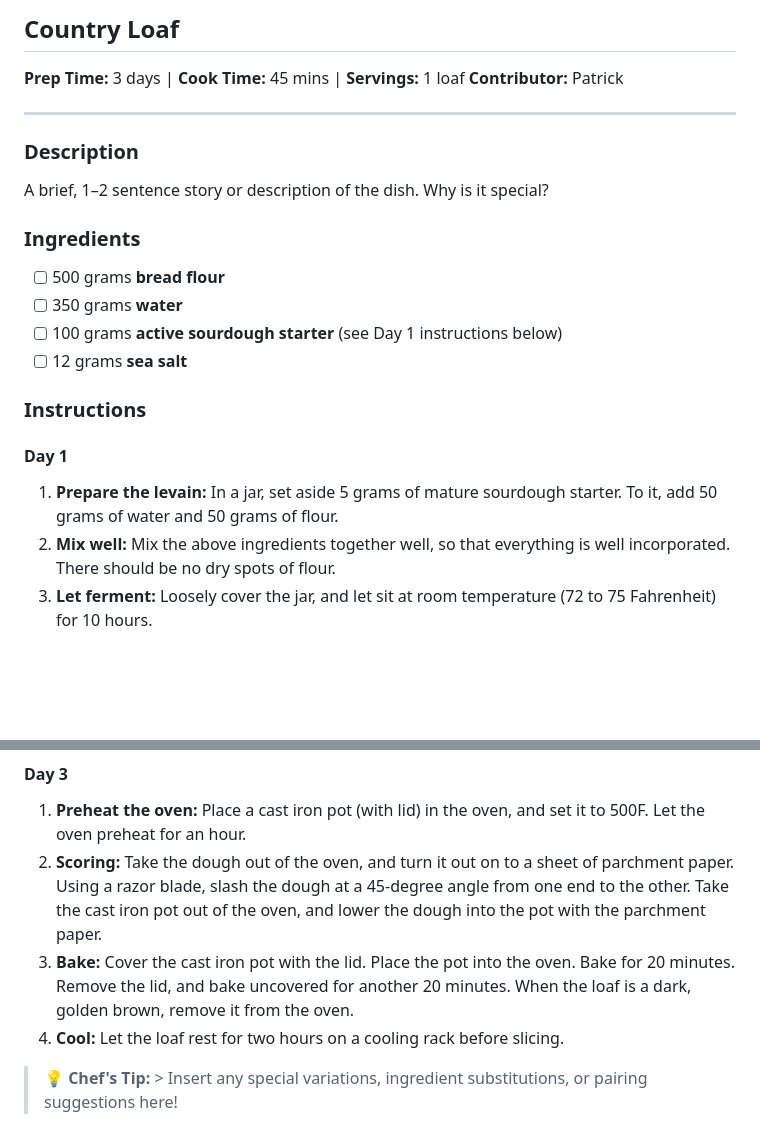
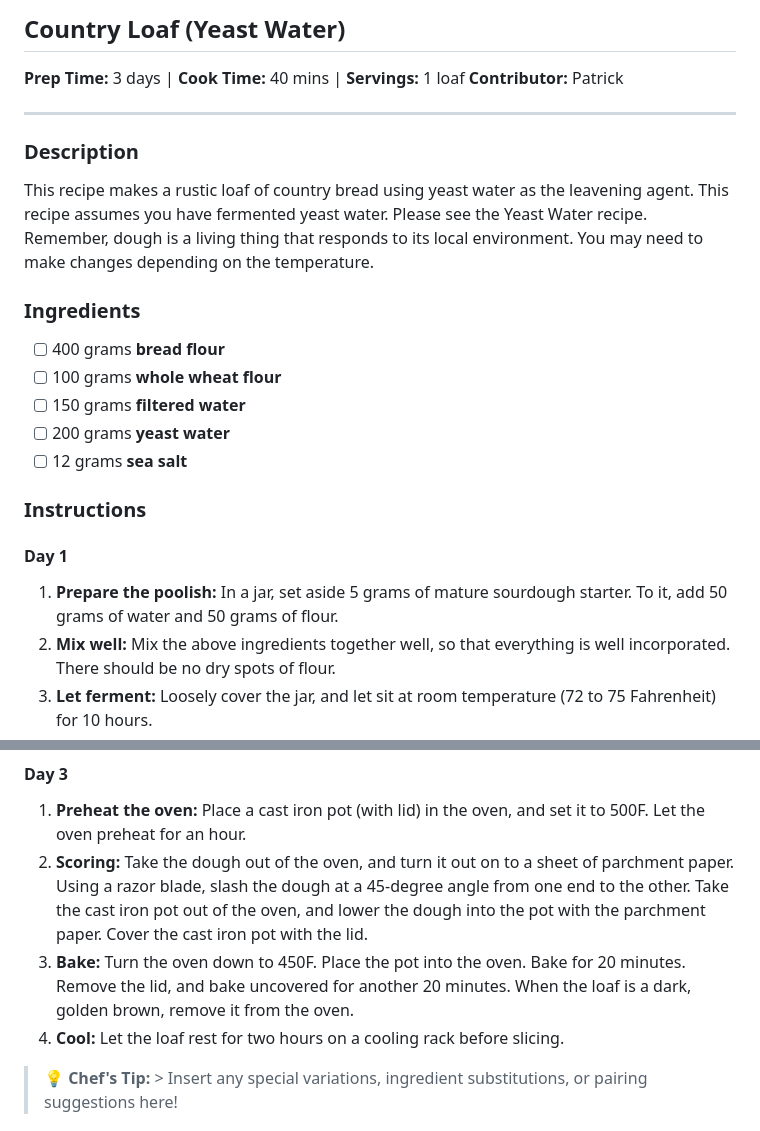
Before and after one commit to pfe1223/community-cookbook, a Markdown page: recipes/bread/country-loaf.md, 2 parts joined by grey strips. Drawn GitHub-style; blank space fills up the shorter version.

Commit message:
start conversion of bread recipe to use yeast water

```diff
--- a/recipes/bread/country-loaf.md
+++ b/recipes/bread/country-loaf.md
@@ -1,22 +1,23 @@
-## Country Loaf
+## Country Loaf (Yeast Water)
 
-**Prep Time:** 3 days | **Cook Time:** 45 mins | **Servings:** 1 loaf
+**Prep Time:** 3 days | **Cook Time:** 40 mins | **Servings:** 1 loaf
 **Contributor:** Patrick
 
 ---
 
 ### Description
-A brief, 1–2 sentence story or description of the dish. Why is it special?
+This recipe makes a rustic loaf of country bread using yeast water as the leavening agent. This recipe assumes you have fermented yeast water. Please see the Yeast Water recipe. Remember, dough is a living thing that responds to its local environment. You may need to make changes depending on the temperature.
 
 ### Ingredients
-- [ ] 500 grams **bread flour**
-- [ ] 350 grams **water**
-- [ ] 100 grams **active sourdough starter** (see Day 1 instructions below)
+- [ ] 400 grams **bread flour**
+- [ ] 100 grams **whole wheat flour**
+- [ ] 150 grams **filtered water**
+- [ ] 200 grams **yeast water**
 - [ ] 12 grams **sea salt**
 
 ### Instructions
 #### Day 1
-1. **Prepare the levain:** In a jar, set aside 5 grams of mature sourdough starter. To it, add 50 grams of water and 50 grams of flour.
+1. **Prepare the poolish:** In a jar, set aside 5 grams of mature sourdough starter. To it, add 50 grams of water and 50 grams of flour.
 2. **Mix well:** Mix the above ingredients together well, so that everything is well incorporated. There should be no dry spots of flour.
 3. **Let ferment:** Loosely cover the jar, and let sit at room temperature (72 to 75 Fahrenheit) for 10 hours.
 
@@ -38,8 +39,8 @@ A brief, 1–2 sentence story or description of the dish. Why is it special?
 
 #### Day 3
 1. **Preheat the oven:** Place a cast iron pot (with lid) in the oven, and set it to 500F. Let the oven preheat for an hour.
-1. **Scoring:** Take the dough out of the oven, and turn it out on to a sheet of parchment paper. Using a razor blade, slash the dough at a 45-degree angle from one end to the other. Take the cast iron pot out of the oven, and lower the dough into the pot with the parchment paper.
-1. **Bake:** Cover the cast iron pot with the lid. Place the pot into the oven. Bake for 20 minutes. Remove the lid, and bake uncovered for another 20 minutes. When the loaf is a dark, golden brown, remove it from the oven.
+1. **Scoring:** Take the dough out of the oven, and turn it out on to a sheet of parchment paper. Using a razor blade, slash the dough at a 45-degree angle from one end to the other. Take the cast iron pot out of the oven, and lower the dough into the pot with the parchment paper. Cover the cast iron pot with the lid.
+1. **Bake:** Turn the oven down to 450F. Place the pot into the oven. Bake for 20 minutes. Remove the lid, and bake uncovered for another 20 minutes. When the loaf is a dark, golden brown, remove it from the oven.
 1. **Cool:** Let the loaf rest for two hours on a cooling rack before slicing.
 
 > 💡 **Chef's Tip:** > Insert any special variations, ingredient substitutions, or pairing suggestions here!
```
